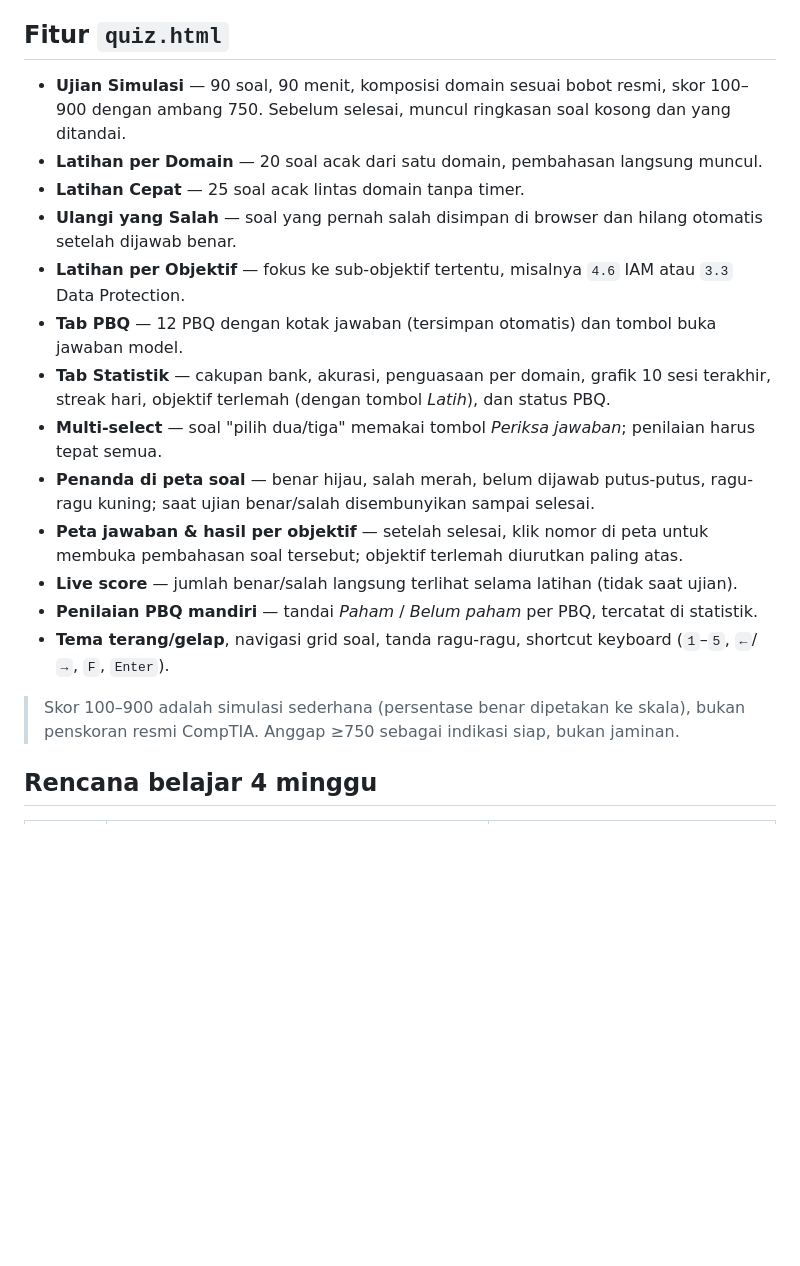
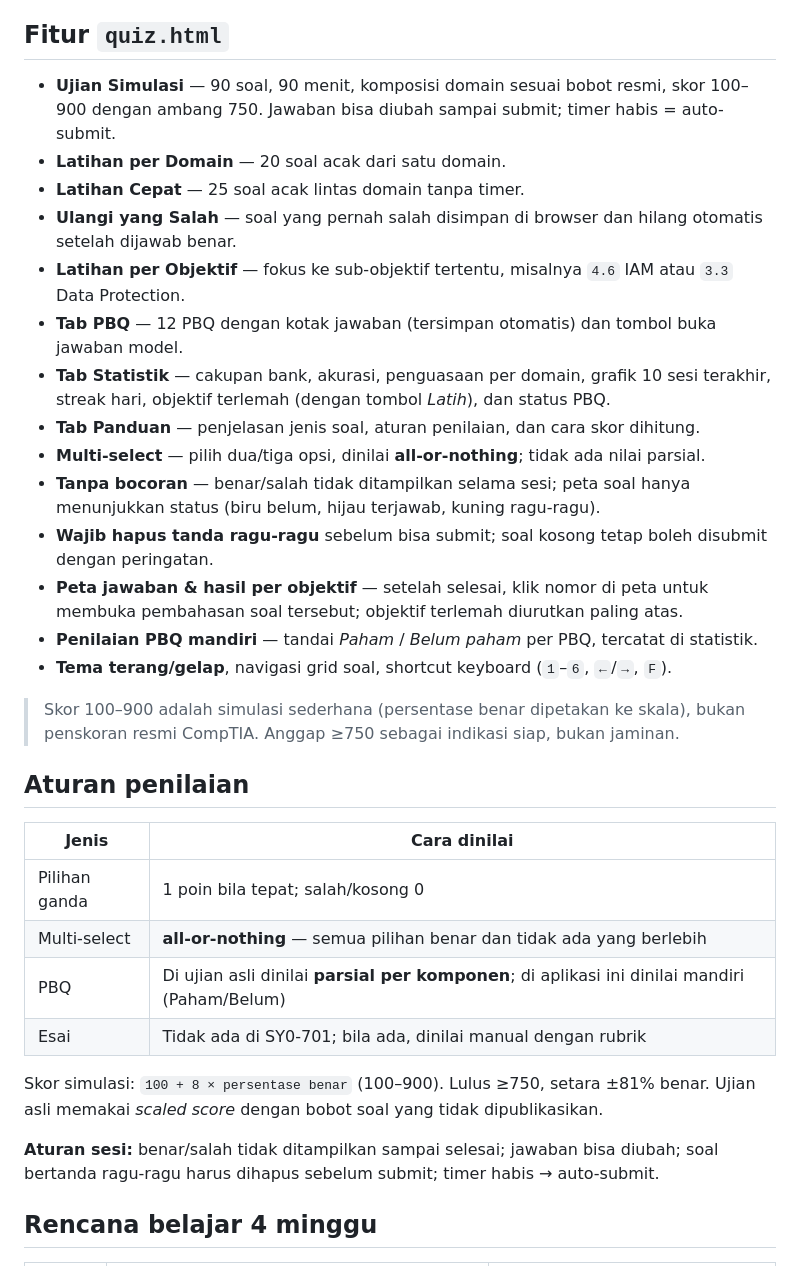
Before and after one commit to JackTekno/Sertifikasi-Security-Plus, a Markdown page: README.md, the part around one of its changes. Rendered like a GitHub page; blank space fills up the shorter version.

```diff
--- a/README.md
+++ b/README.md
@@ -52,21 +52,35 @@ Total **300 MCQ + 12 PBQ**. Kunci jawaban pilihan tunggal disebar merata di A/B/
 
 ## Fitur `quiz.html`
 
-- **Ujian Simulasi** — 90 soal, 90 menit, komposisi domain sesuai bobot resmi, skor 100–900 dengan ambang 750. Sebelum selesai, muncul ringkasan soal kosong dan yang ditandai.
-- **Latihan per Domain** — 20 soal acak dari satu domain, pembahasan langsung muncul.
+- **Ujian Simulasi** — 90 soal, 90 menit, komposisi domain sesuai bobot resmi, skor 100–900 dengan ambang 750. Jawaban bisa diubah sampai submit; timer habis = auto-submit.
+- **Latihan per Domain** — 20 soal acak dari satu domain.
 - **Latihan Cepat** — 25 soal acak lintas domain tanpa timer.
 - **Ulangi yang Salah** — soal yang pernah salah disimpan di browser dan hilang otomatis setelah dijawab benar.
 - **Latihan per Objektif** — fokus ke sub-objektif tertentu, misalnya `4.6` IAM atau `3.3` Data Protection.
 - **Tab PBQ** — 12 PBQ dengan kotak jawaban (tersimpan otomatis) dan tombol buka jawaban model.
 - **Tab Statistik** — cakupan bank, akurasi, penguasaan per domain, grafik 10 sesi terakhir, streak hari, objektif terlemah (dengan tombol *Latih*), dan status PBQ.
-- **Multi-select** — soal "pilih dua/tiga" memakai tombol *Periksa jawaban*; penilaian harus tepat semua.
-- **Penanda di peta soal** — benar hijau, salah merah, belum dijawab putus-putus, ragu-ragu kuning; saat ujian benar/salah disembunyikan sampai selesai.
+- **Tab Panduan** — penjelasan jenis soal, aturan penilaian, dan cara skor dihitung.
+- **Multi-select** — pilih dua/tiga opsi, dinilai **all-or-nothing**; tidak ada nilai parsial.
+- **Tanpa bocoran** — benar/salah tidak ditampilkan selama sesi; peta soal hanya menunjukkan status (biru belum, hijau terjawab, kuning ragu-ragu).
+- **Wajib hapus tanda ragu-ragu** sebelum bisa submit; soal kosong tetap boleh disubmit dengan peringatan.
 - **Peta jawaban & hasil per objektif** — setelah selesai, klik nomor di peta untuk membuka pembahasan soal tersebut; objektif terlemah diurutkan paling atas.
-- **Live score** — jumlah benar/salah langsung terlihat selama latihan (tidak saat ujian).
 - **Penilaian PBQ mandiri** — tandai *Paham* / *Belum paham* per PBQ, tercatat di statistik.
-- **Tema terang/gelap**, navigasi grid soal, tanda ragu-ragu, shortcut keyboard (`1`–`5`, `←`/`→`, `F`, `Enter`).
+- **Tema terang/gelap**, navigasi grid soal, shortcut keyboard (`1`–`6`, `←`/`→`, `F`).
 
 > Skor 100–900 adalah simulasi sederhana (persentase benar dipetakan ke skala), bukan penskoran resmi CompTIA. Anggap ≥750 sebagai indikasi siap, bukan jaminan.
+
+## Aturan penilaian
+
+| Jenis | Cara dinilai |
+|---|---|
+| Pilihan ganda | 1 poin bila tepat; salah/kosong 0 |
+| Multi-select | **all-or-nothing** — semua pilihan benar dan tidak ada yang berlebih |
+| PBQ | Di ujian asli dinilai **parsial per komponen**; di aplikasi ini dinilai mandiri (Paham/Belum) |
+| Esai | Tidak ada di SY0-701; bila ada, dinilai manual dengan rubrik |
+
+Skor simulasi: `100 + 8 × persentase benar` (100–900). Lulus ≥750, setara ±81% benar. Ujian asli memakai *scaled score* dengan bobot soal yang tidak dipublikasikan.
+
+**Aturan sesi:** benar/salah tidak ditampilkan sampai selesai; jawaban bisa diubah; soal bertanda ragu-ragu harus dihapus sebelum submit; timer habis → auto-submit.
 
 ## Rencana belajar 4 minggu
 
```
Also changed, not shown: other parts of README.md (+1 -1 lines), docs/screenshot-quiz.png, 5 other files.
